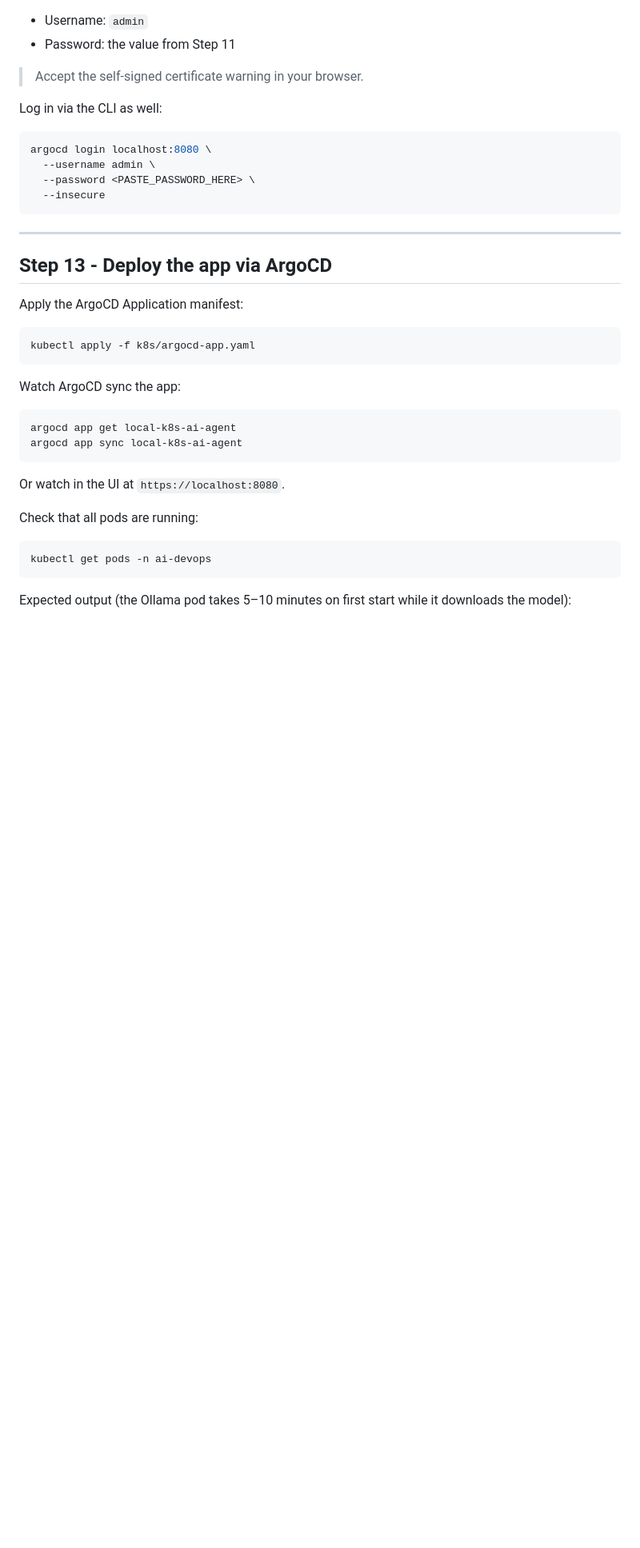
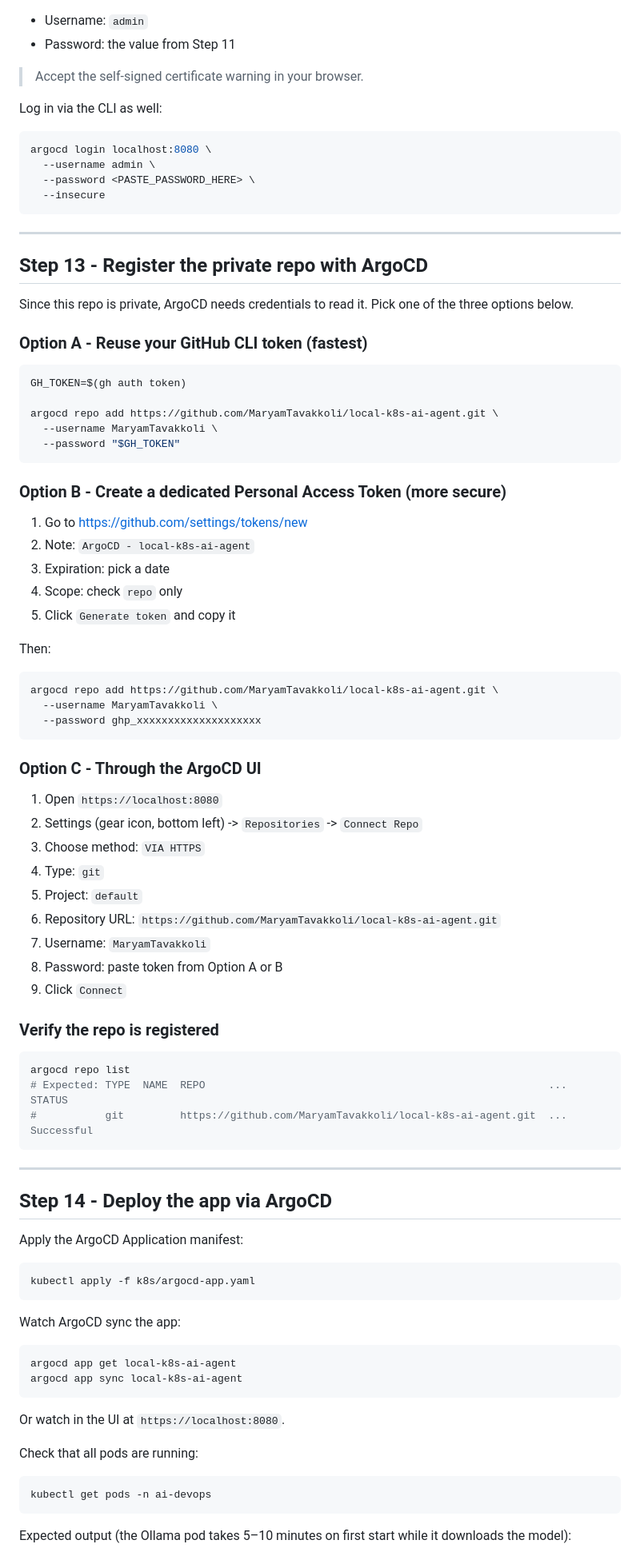
Before and after one commit to biswa123642/local-k8s-ai-agent, a Markdown page: README.md, the part around one of its changes. Shown at 80% size. Drawn GitHub-style; blank space fills up the shorter version.

Commit message:
Add Step 13: register private repo with ArgoCD

````diff
--- a/README.md
+++ b/README.md
@@ -295,7 +295,59 @@ argocd login localhost:8080 \
 
 ---
 
-## Step 13 - Deploy the app via ArgoCD
+## Step 13 - Register the private repo with ArgoCD
+
+Since this repo is private, ArgoCD needs credentials to read it. Pick one of the three options below.
+
+### Option A - Reuse your GitHub CLI token (fastest)
+
+```bash
+GH_TOKEN=$(gh auth token)
+
+argocd repo add https://github.com/MaryamTavakkoli/local-k8s-ai-agent.git \
+  --username MaryamTavakkoli \
+  --password "$GH_TOKEN"
+```
+
+### Option B - Create a dedicated Personal Access Token (more secure)
+
+1. Go to https://github.com/settings/tokens/new
+2. Note: `ArgoCD - local-k8s-ai-agent`
+3. Expiration: pick a date
+4. Scope: check `repo` only
+5. Click `Generate token` and copy it
+
+Then:
+
+```bash
+argocd repo add https://github.com/MaryamTavakkoli/local-k8s-ai-agent.git \
+  --username MaryamTavakkoli \
+  --password ghp_xxxxxxxxxxxxxxxxxxxx
+```
+
+### Option C - Through the ArgoCD UI
+
+1. Open `https://localhost:8080`
+2. Settings (gear icon, bottom left) -> `Repositories` -> `Connect Repo`
+3. Choose method: `VIA HTTPS`
+4. Type: `git`
+5. Project: `default`
+6. Repository URL: `https://github.com/MaryamTavakkoli/local-k8s-ai-agent.git`
+7. Username: `MaryamTavakkoli`
+8. Password: paste token from Option A or B
+9. Click `Connect`
+
+### Verify the repo is registered
+
+```bash
+argocd repo list
+# Expected: TYPE  NAME  REPO                                                       ...  STATUS
+#           git         https://github.com/MaryamTavakkoli/local-k8s-ai-agent.git  ...  Successful
+```
+
+---
+
+## Step 14 - Deploy the app via ArgoCD
 
 Apply the ArgoCD Application manifest:
 
````
Also changed, not shown: other parts of README.md (+1 -1 lines).
